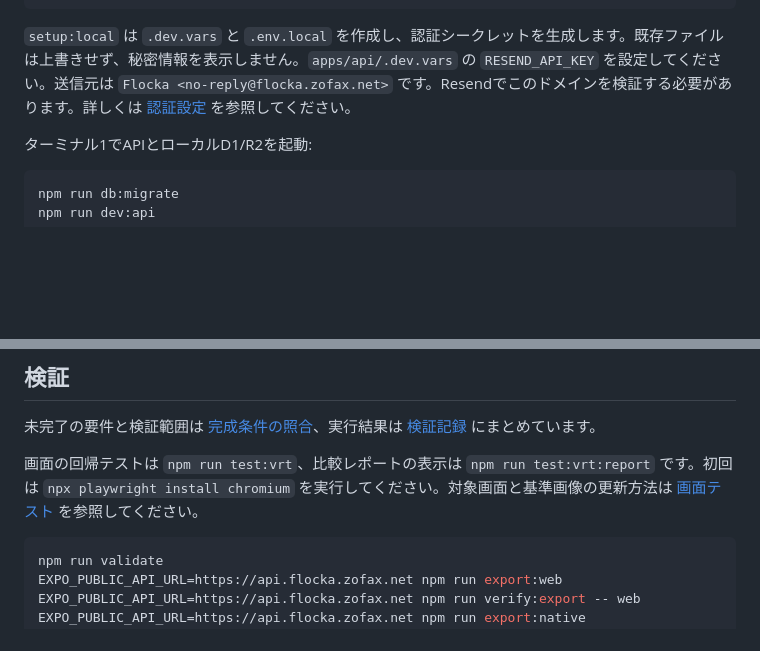
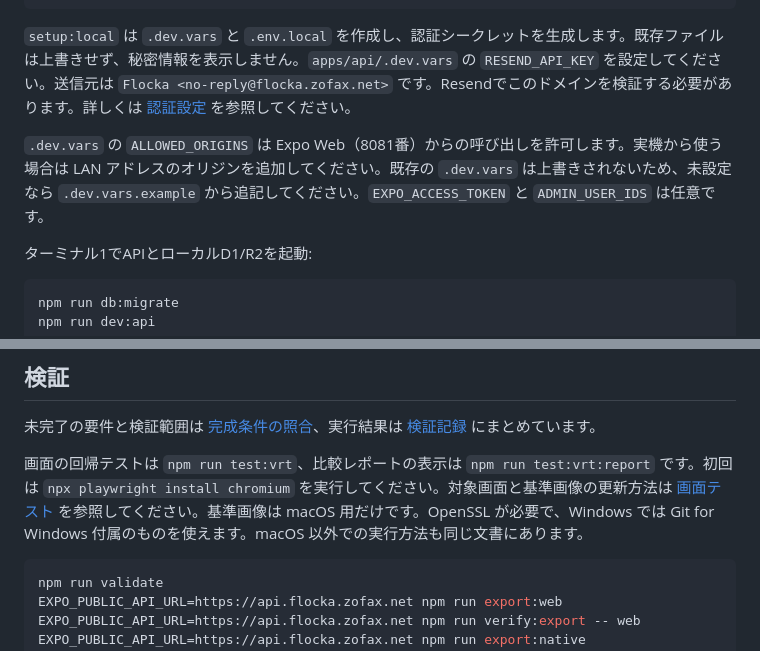
Before and after one commit to kazu3jp/Flocka, a Markdown page: README.md, 2 parts joined by grey strips. Rendered like a GitHub page; blank space fills up the shorter version.

Commit message:
docs: document VRT requirements on Windows and local API origins

````diff
--- a/README.md
+++ b/README.md
@@ -23,6 +23,8 @@ npm run setup:local
 ```
 
 `setup:local` は `.dev.vars` と `.env.local` を作成し、認証シークレットを生成します。既存ファイルは上書きせず、秘密情報を表示しません。`apps/api/.dev.vars` の `RESEND_API_KEY` を設定してください。送信元は `Flocka <no-reply@flocka.zofax.net>` です。Resendでこのドメインを検証する必要があります。詳しくは [認証設定](docs/authentication.md) を参照してください。
+
+`.dev.vars` の `ALLOWED_ORIGINS` は Expo Web（8081番）からの呼び出しを許可します。実機から使う場合は LAN アドレスのオリジンを追加してください。既存の `.dev.vars` は上書きされないため、未設定なら `.dev.vars.example` から追記してください。`EXPO_ACCESS_TOKEN` と `ADMIN_USER_IDS` は任意です。
 
 ターミナル1でAPIとローカルD1/R2を起動:
 
@@ -53,7 +55,7 @@ Webは `http://localhost:8081`、APIの稼働確認は `http://localhost:8787/he
 
 未完了の要件と検証範囲は [完成条件の照合](docs/release-readiness.md)、実行結果は [検証記録](docs/validation.md) にまとめています。
 
-画面の回帰テストは `npm run test:vrt`、比較レポートの表示は `npm run test:vrt:report` です。初回は `npx playwright install chromium` を実行してください。対象画面と基準画像の更新方法は [画面テスト](docs/visual-testing.md) を参照してください。
+画面の回帰テストは `npm run test:vrt`、比較レポートの表示は `npm run test:vrt:report` です。初回は `npx playwright install chromium` を実行してください。対象画面と基準画像の更新方法は [画面テスト](docs/visual-testing.md) を参照してください。基準画像は macOS 用だけです。OpenSSL が必要で、Windows では Git for Windows 付属のものを使えます。macOS 以外での実行方法も同じ文書にあります。
 
 ```sh
 npm run validate
````
Also changed, not shown: docs/visual-testing.md (+14 -1 lines).
